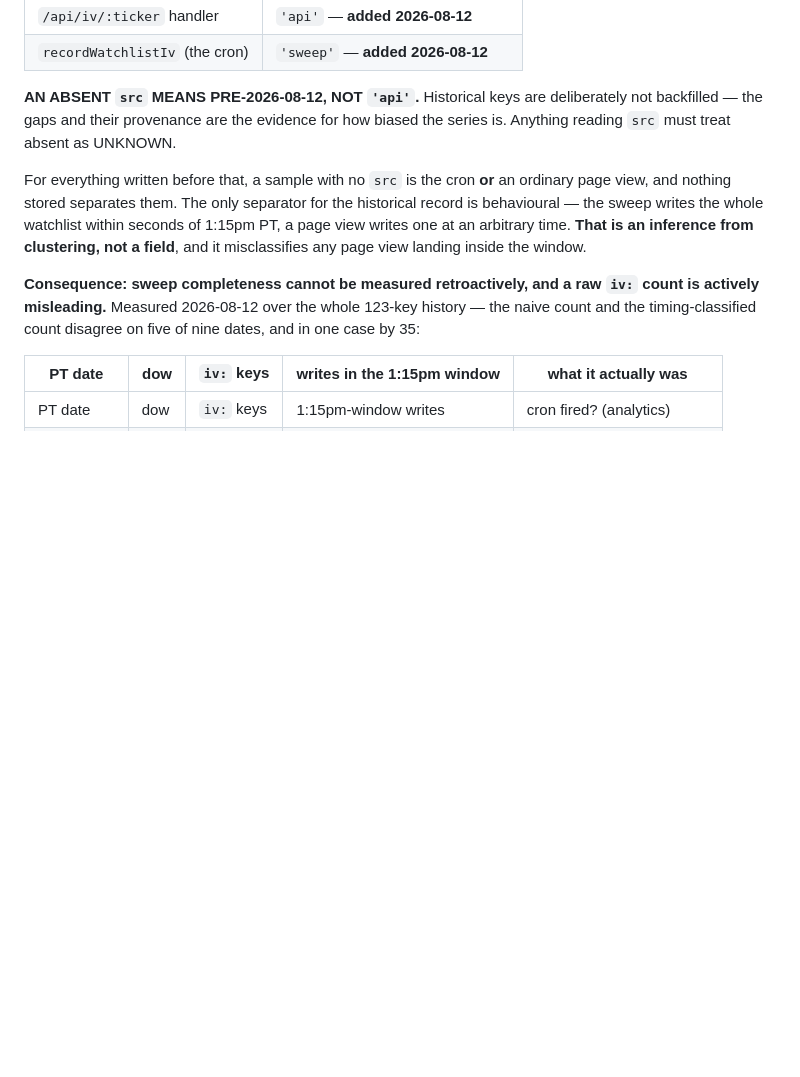
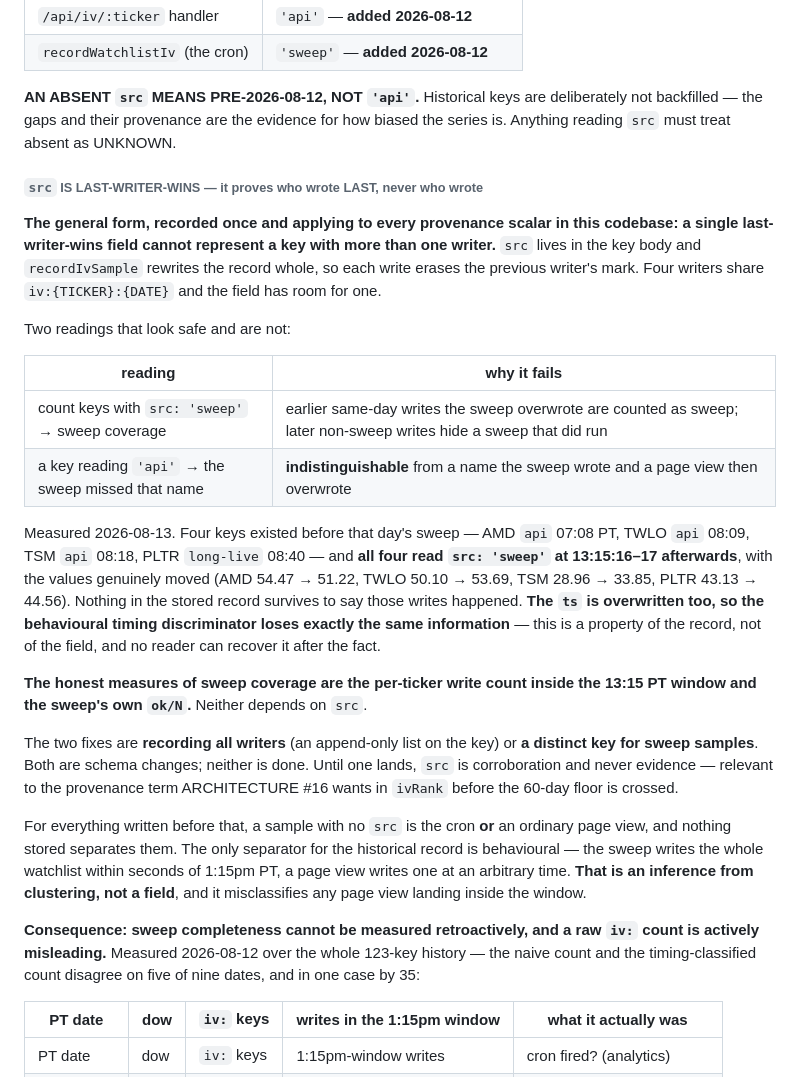
Before and after one commit to ambermlysak/trading_dash, a Markdown page: CLAUDE.md, the part around the change. GitHub-like rendering; blank space fills up the shorter version.

```diff
--- a/CLAUDE.md
+++ b/CLAUDE.md
@@ -596,6 +596,38 @@ told two of them apart.** `recordIvSample` puts provenance in the body via
 deliberately not backfilled — the gaps and their provenance are the evidence for
 how biased the series is. Anything reading `src` must treat absent as UNKNOWN.
 
+###### `src` IS LAST-WRITER-WINS — it proves who wrote LAST, never who wrote
+
+**The general form, recorded once and applying to every provenance scalar in this
+codebase: a single last-writer-wins field cannot represent a key with more than one
+writer.** `src` lives in the key body and `recordIvSample` rewrites the record
+whole, so each write erases the previous writer's mark. Four writers share
+`iv:{TICKER}:{DATE}` and the field has room for one.
+
+Two readings that look safe and are not:
+
+| reading | why it fails |
+|---|---|
+| count keys with `src: 'sweep'` → sweep coverage | earlier same-day writes the sweep overwrote are counted as sweep; later non-sweep writes hide a sweep that did run |
+| a key reading `'api'` → the sweep missed that name | **indistinguishable** from a name the sweep wrote and a page view then overwrote |
+
+Measured 2026-08-13. Four keys existed before that day's sweep — AMD `api` 07:08
+PT, TWLO `api` 08:09, TSM `api` 08:18, PLTR `long-live` 08:40 — and **all four read
+`src: 'sweep'` at 13:15:16–17 afterwards**, with the values genuinely moved (AMD
+54.47 → 51.22, TWLO 50.10 → 53.69, TSM 28.96 → 33.85, PLTR 43.13 → 44.56). Nothing
+in the stored record survives to say those writes happened. **The `ts` is
+overwritten too, so the behavioural timing discriminator loses exactly the same
+information** — this is a property of the record, not of the field, and no reader
+can recover it after the fact.
+
+**The honest measures of sweep coverage are the per-ticker write count inside the
+13:15 PT window and the sweep's own `ok/N`.** Neither depends on `src`.
+
+The two fixes are **recording all writers** (an append-only list on the key) or **a
+distinct key for sweep samples**. Both are schema changes; neither is done. Until
+one lands, `src` is corroboration and never evidence — relevant to the provenance
+term ARCHITECTURE #16 wants in `ivRank` before the 60-day floor is crossed.
+
 For everything written before that, a sample with no `src` is the cron **or** an
 ordinary page view, and nothing stored separates them. The only separator for the
 historical record is behavioural — the sweep writes the whole watchlist within
```
Also changed, not shown: ARCHITECTURE.md (+45 -4 lines).
